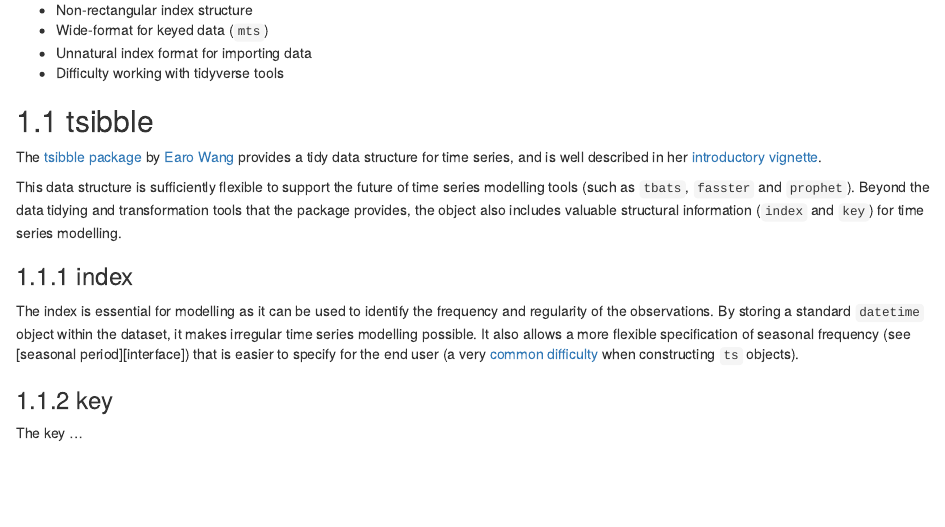
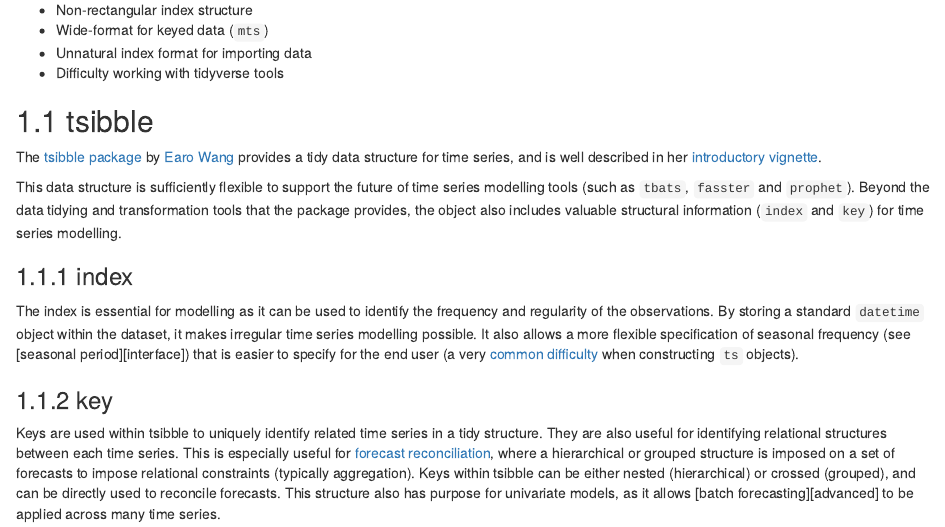
Before and after one commit to tidyverts/tidy-forecasting-principles, an R Markdown document (00-tsibble.Rmd): the page in a window 1100 px wide, from 290 px down. Rendered offline with R 4.5, knitr and Pandoc, with nearby package versions; drawn as R Markdown's standard HTML page in place of the format the file asks for.

Commit message:
tsibble draft complete

```diff
--- a/00-tsibble.Rmd
+++ b/00-tsibble.Rmd
@@ -26,4 +26,4 @@ The index is essential for modelling as it can be used to identify the frequency
 
 ### key
 
-The key ...
+Keys are used within tsibble to uniquely identify related time series in a tidy structure. They are also useful for identifying relational structures between each time series. This is especially useful for [forecast reconciliation](https://otexts.org/fpp2/hierarchical.html), where a hierarchical or grouped structure is imposed on a set of forecasts to impose relational constraints (typically aggregation). Keys within tsibble can be either nested (hierarchical) or crossed (grouped), and can be directly used to reconcile forecasts. This structure also has purpose for univariate models, as it allows [batch forecasting][advanced] to be applied across many time series.
```
